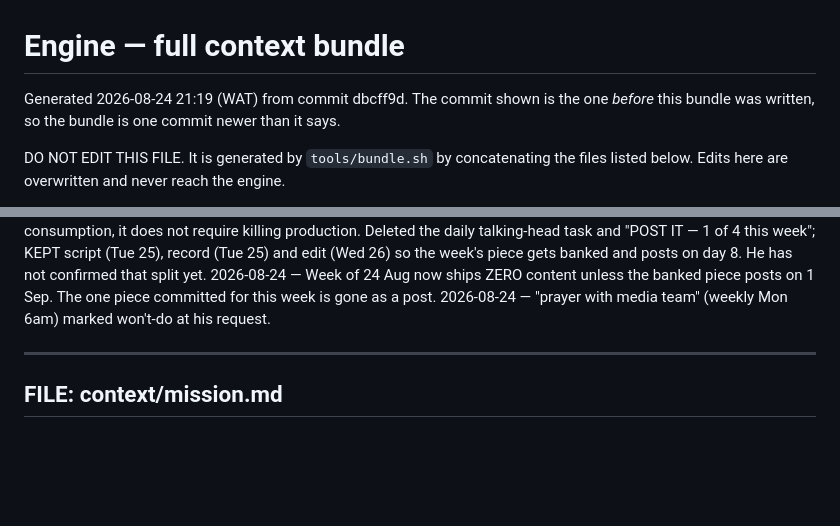
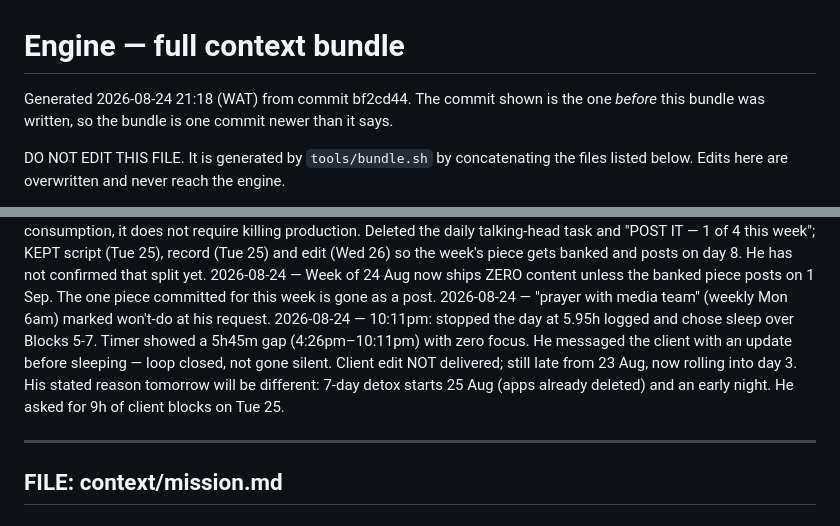
Before and after one commit to SamuelAde001/engine, a Markdown page: PA.md, 2 parts joined by grey strips. Rendered like a GitHub page; blank space fills up the shorter version.

Commit message:
memory: 24 Aug stopped at 5.95h, client notified, 9h rolls to Tue

```diff
--- a/PA.md
+++ b/PA.md
@@ -1,6 +1,6 @@
 # Engine — full context bundle
 
-Generated 2026-08-24 21:19 (WAT) from commit dbcff9d.
+Generated 2026-08-24 21:18 (WAT) from commit bf2cd44.
 The commit shown is the one *before* this bundle was written, so the bundle is one commit newer than it says.
 
 DO NOT EDIT THIS FILE. It is generated by `tools/bundle.sh` by concatenating the
@@ -286,6 +286,7 @@ Append-only. Newest at the bottom. Never edit or delete an entry without asking
 2026-08-24 — Told him: posting is not scrolling. Deleting the apps kills consumption, it does not require killing production. Deleted the daily talking-head task and "POST IT — 1 of 4 this week"; KEPT script (Tue 25), record (Tue 25) and edit (Wed 26) so the week's piece gets banked and posts on day 8. He has not confirmed that split yet.
 2026-08-24 — Week of 24 Aug now ships ZERO content unless the banked piece posts on 1 Sep. The one piece committed for this week is gone as a post.
 2026-08-24 — "prayer with media team" (weekly Mon 6am) marked won't-do at his request.
+2026-08-24 — 10:11pm: stopped the day at 5.95h logged and chose sleep over Blocks 5-7. Timer showed a 5h45m gap (4:26pm–10:11pm) with zero focus. He messaged the client with an update before sleeping — loop closed, not gone silent. Client edit NOT delivered; still late from 23 Aug, now rolling into day 3. His stated reason tomorrow will be different: 7-day detox starts 25 Aug (apps already deleted) and an early night. He asked for 9h of client blocks on Tue 25.
 
 
 ---
```
Also changed, not shown: context/memory.md (+1 -0 lines).
